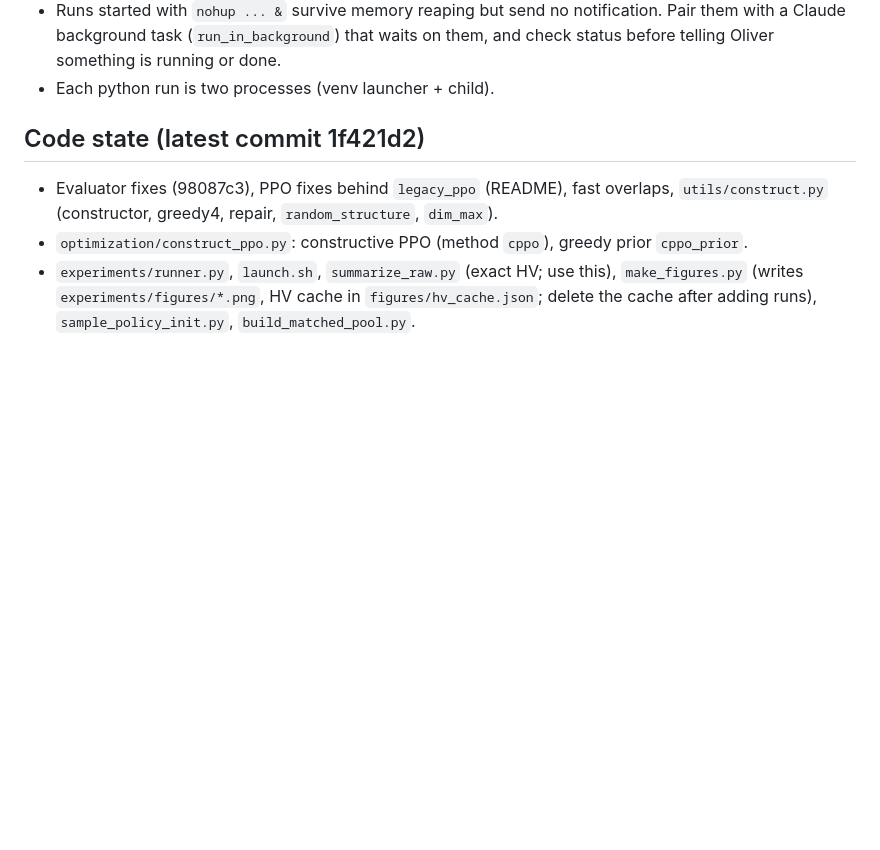
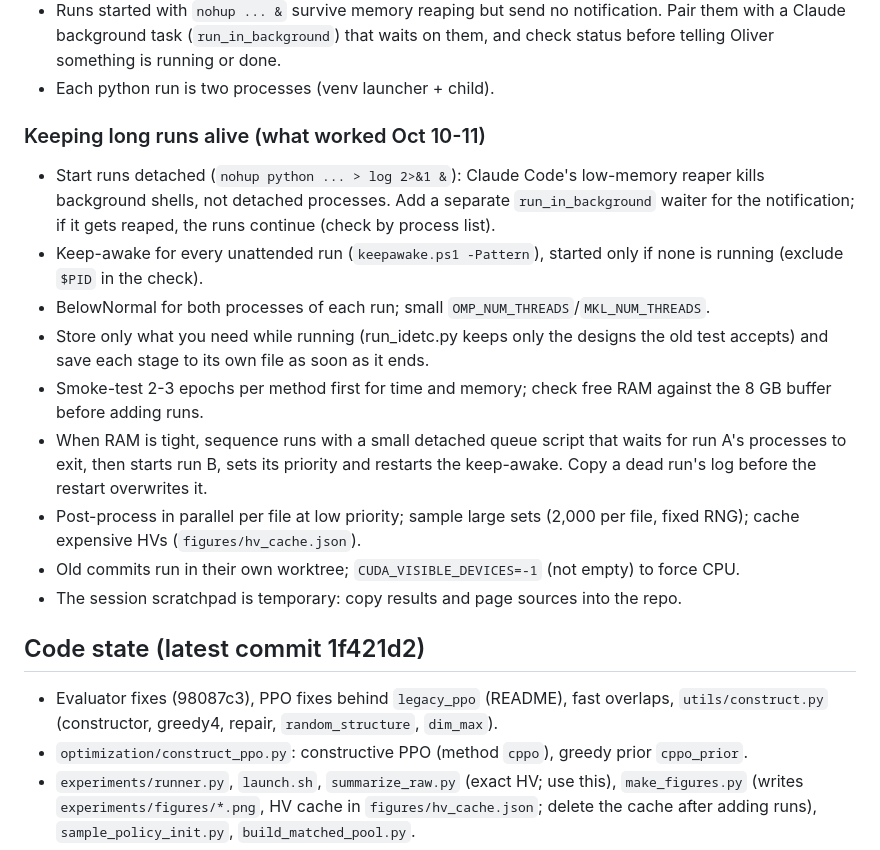
Before and after one commit to seakers/ChipletDeepRL, a Markdown page: HANDOFF.md, the part around the change. Drawn GitHub-style; blank space fills up the shorter version.

Commit message:
Handoff: techniques for keeping long runs alive
Co-Authored-By: Claude Opus 5.5 <noreply@anthropic.com>

```diff
--- a/HANDOFF.md
+++ b/HANDOFF.md
@@ -74,6 +74,26 @@ has the meeting notes and change log; this file has the context, rules and mista
   with a Claude background task (`run_in_background`) that waits on them, and check status
   before telling Oliver something is running or done.
 - Each python run is two processes (venv launcher + child).
+
+### Keeping long runs alive (what worked Oct 10-11)
+
+- Start runs detached (`nohup python ... > log 2>&1 &`): Claude Code's low-memory reaper kills
+  background shells, not detached processes. Add a separate `run_in_background` waiter for the
+  notification; if it gets reaped, the runs continue (check by process list).
+- Keep-awake for every unattended run (`keepawake.ps1 -Pattern`), started only if none is
+  running (exclude `$PID` in the check).
+- BelowNormal for both processes of each run; small `OMP_NUM_THREADS`/`MKL_NUM_THREADS`.
+- Store only what you need while running (run_idetc.py keeps only the designs the old test
+  accepts) and save each stage to its own file as soon as it ends.
+- Smoke-test 2-3 epochs per method first for time and memory; check free RAM against the 8 GB
+  buffer before adding runs.
+- When RAM is tight, sequence runs with a small detached queue script that waits for run A's
+  processes to exit, then starts run B, sets its priority and restarts the keep-awake.
+  Copy a dead run's log before the restart overwrites it.
+- Post-process in parallel per file at low priority; sample large sets (2,000 per file, fixed
+  RNG); cache expensive HVs (`figures/hv_cache.json`).
+- Old commits run in their own worktree; `CUDA_VISIBLE_DEVICES=-1` (not empty) to force CPU.
+- The session scratchpad is temporary: copy results and page sources into the repo.
 
 ## Code state (latest commit 1f421d2)
 
```
